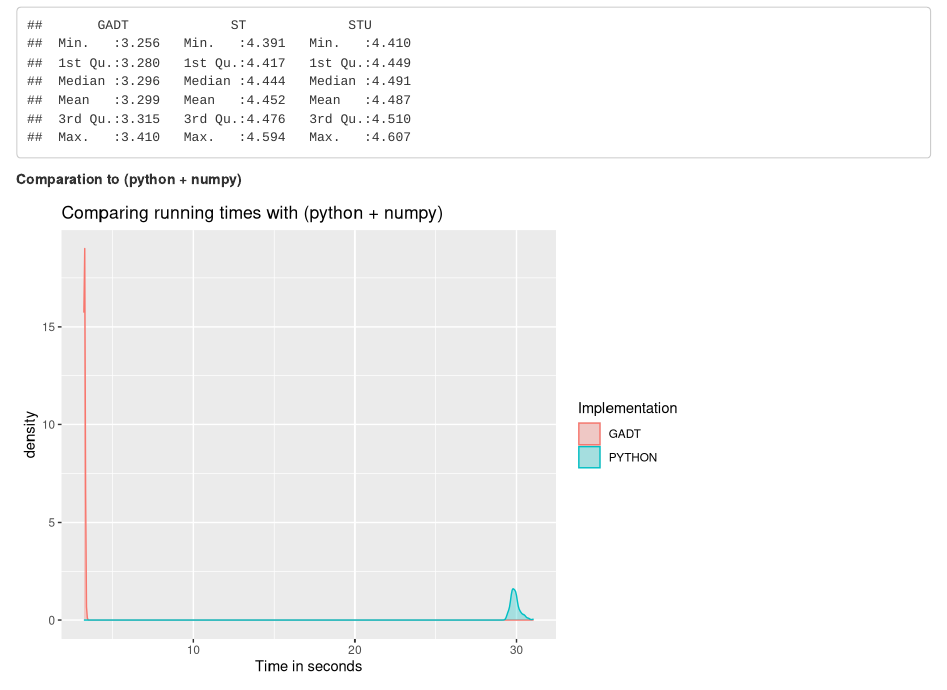
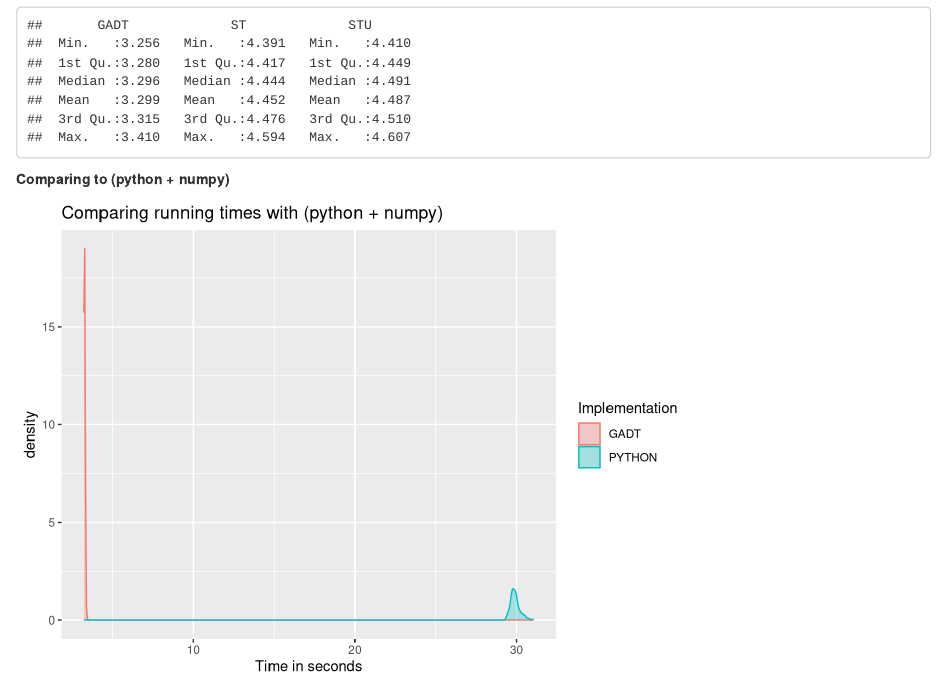
Before and after one commit to argent0/haskell-ml-benchmark, an R Markdown document (R/main.Rmd): the page in a window 1100 px wide, from 2940 px down. Rendered offline with R 4.5, knitr and Pandoc, with nearby package versions.

Commit message:
Proof reading

````diff
--- a/R/main.Rmd
+++ b/R/main.Rmd
@@ -167,7 +167,8 @@ implementation.
 summary(DF)
 ```
 
-**Comparation to (python + numpy)**
+**Comparing to (python + numpy)**
+
 ```{r haskell-python-densities, echo=FALSE}
 
 PYTHON <- read.table("../measurements/Python.dat")
````
